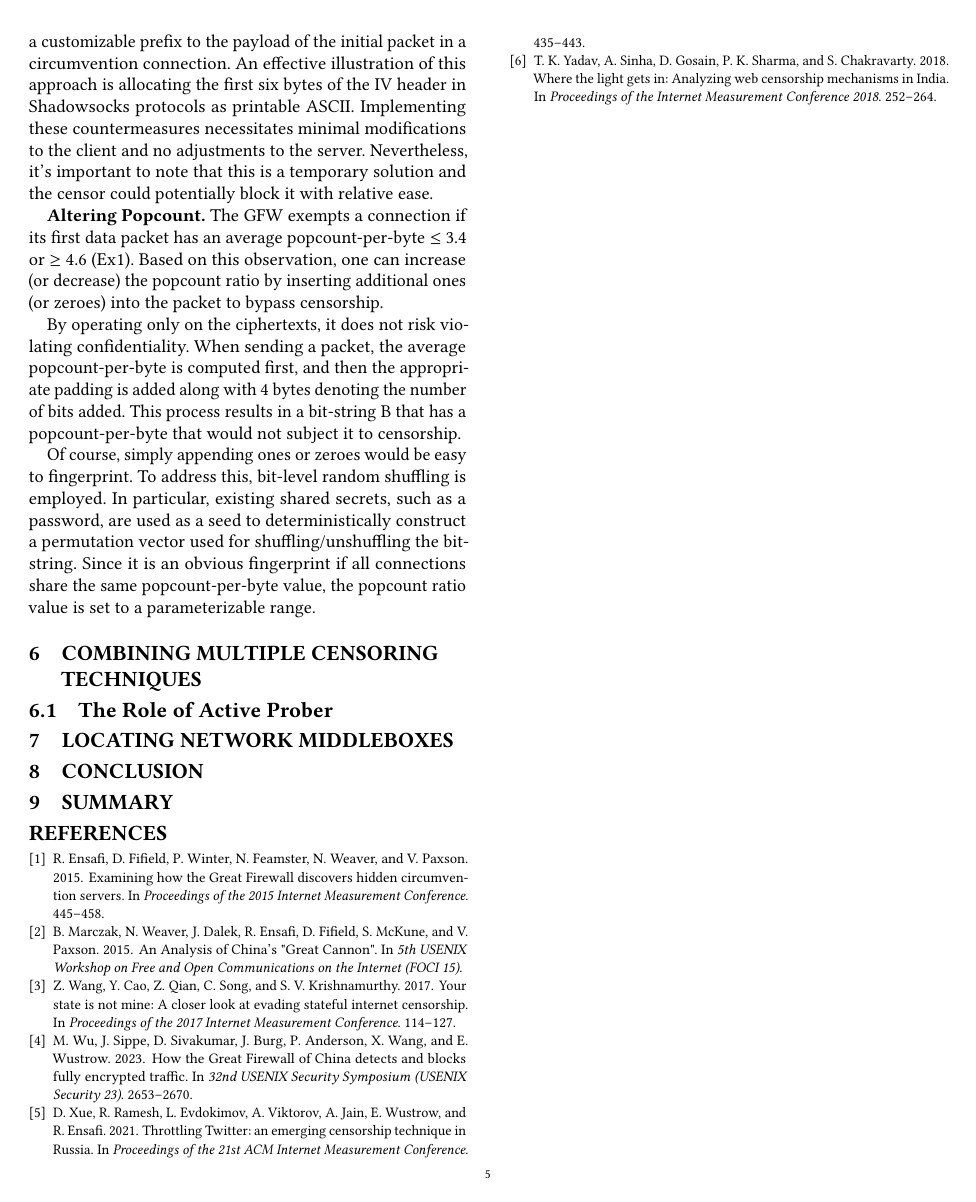
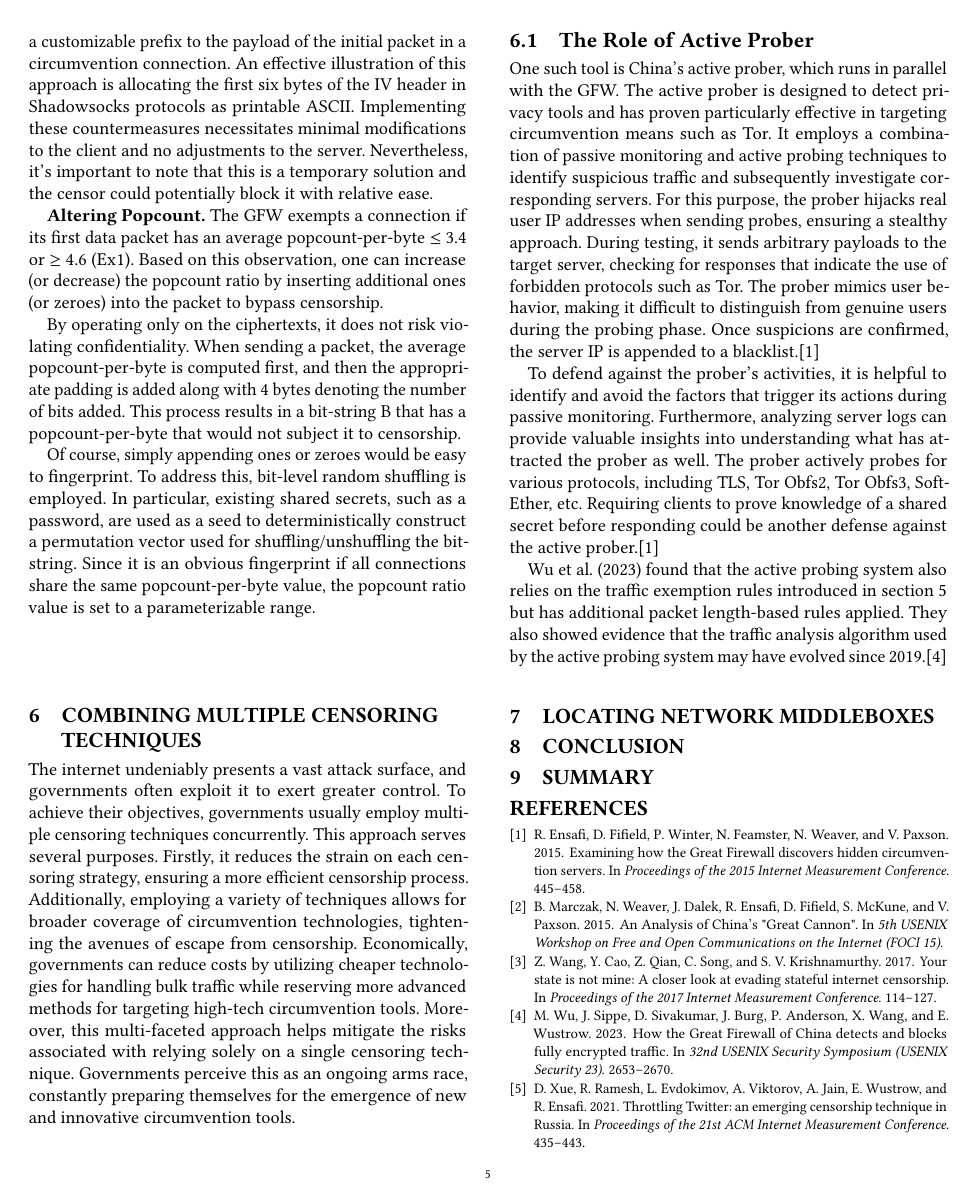
Before and after one commit to mrsaemir/htdn_2324, a LaTeX paper (paper.tex, which reads body.tex): page 5 of 5 before the commit and page 5 of 6 after it. Compiled offline with pdfLaTeX.

Commit message:
Add section 6

```diff
--- a/body.tex
+++ b/body.tex
@@ -138,8 +138,14 @@ By operating only on the ciphertexts, it does not risk violating confidentiality
 Of course, simply appending ones or zeroes would be easy to fingerprint. To address this, bit-level random shuffling is employed. In particular, existing shared secrets, such as a password, are used as a seed to deterministically construct a permutation vector used for shuffling/unshuffling the bit-string. Since it is an obvious fingerprint if all connections share the same popcount-per-byte value, the popcount ratio value is set to a parameterizable range.
 
 \section{Combining Multiple Censoring Techniques}
+The internet undeniably presents a vast attack surface, and governments often exploit it to exert greater control. To achieve their objectives, governments usually employ multiple censoring techniques concurrently. This approach serves several purposes. Firstly, it reduces the strain on each censoring strategy, ensuring a more efficient censorship process. Additionally, employing a variety of techniques allows for broader coverage of circumvention technologies, tightening the avenues of escape from censorship. Economically, governments can reduce costs by utilizing cheaper technologies for handling bulk traffic while reserving more advanced methods for targeting high-tech circumvention tools. Moreover, this multi-faceted approach helps mitigate the risks associated with relying solely on a single censoring technique. Governments perceive this as an ongoing arms race, constantly preparing themselves for the emergence of new and innovative circumvention tools.
 
 \subsection{The Role of Active Prober}
+One such tool is China's active prober, which runs in parallel with the GFW. The active prober is designed to detect privacy tools and has proven particularly effective in targeting circumvention means such as Tor. It employs a combination of passive monitoring and active probing techniques to identify suspicious traffic and subsequently investigate corresponding servers. For this purpose, the prober hijacks real user IP addresses when sending probes, ensuring a stealthy approach. During testing, it sends arbitrary payloads to the target server, checking for responses that indicate the use of forbidden protocols such as Tor. The prober mimics user behavior, making it difficult to distinguish from genuine users during the probing phase. Once suspicions are confirmed, the server IP is appended to a blacklist.\cite{ensafi2015firewall}
+
+To defend against the prober's activities, it is helpful to identify and avoid the factors that trigger its actions during passive monitoring. Furthermore, analyzing server logs can provide valuable insights into understanding what has attracted the prober as well. The prober actively probes for various protocols, including TLS, Tor Obfs2, Tor Obfs3, SoftEther, etc. Requiring clients to prove knowledge of a shared secret before responding could be another defense against the active prober.\cite{ensafi2015firewall}
+
+Wu et al. (2023) found that the active probing system also relies on the traffic exemption rules introduced in section 5 but has additional packet length-based rules applied. They also showed evidence that the traffic analysis algorithm used by the active probing system may have evolved since 2019.\cite{wu2023great}
 
 \section{Locating Network Middleboxes}
 
```
